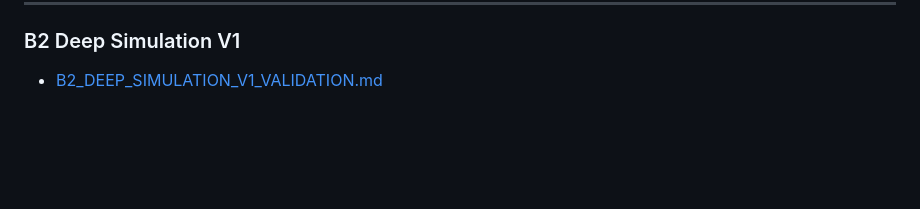
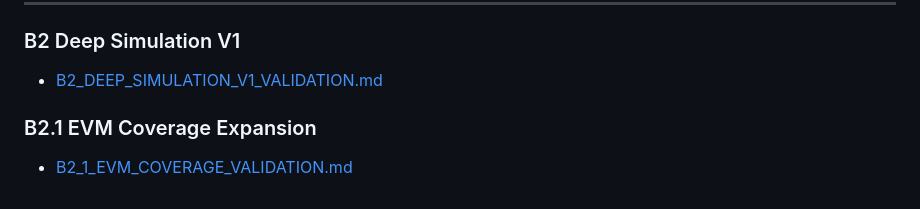
Before and after one commit to VerifywithAION/aion-guard-lite, a Markdown page: docs/evidence/EVIDENCE_INDEX.md, the part around the change. Drawn GitHub-style; blank space fills up the shorter version.

```diff
--- a/docs/evidence/EVIDENCE_INDEX.md
+++ b/docs/evidence/EVIDENCE_INDEX.md
@@ -92,3 +92,6 @@ Do not include raw logs that reveal private paths, private repo layout, secrets,
 
 ### B2 Deep Simulation V1
 - [B2_DEEP_SIMULATION_V1_VALIDATION.md](validation/B2_DEEP_SIMULATION_V1_VALIDATION.md)
+
+### B2.1 EVM Coverage Expansion
+- [B2_1_EVM_COVERAGE_VALIDATION.md](validation/B2_1_EVM_COVERAGE_VALIDATION.md)
```
Also changed, not shown: docs/evidence/WHAT_HAS_BEEN_PROVEN.md (+15 -0 lines), 1 other file.
